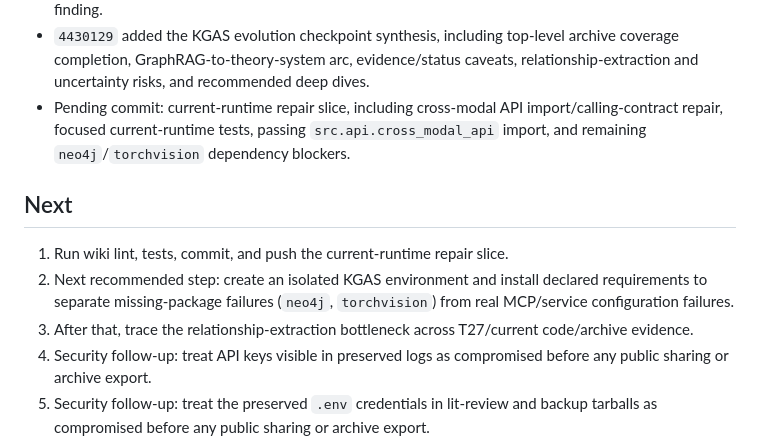
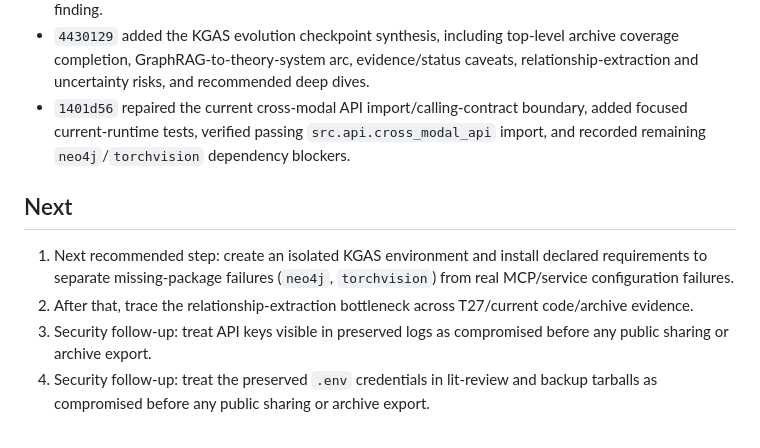
Before and after one commit to BrianMills2718/kgas1, a Markdown page: thesis_record_wiki/PROGRESS.md, the part around the change. GitHub-like rendering.

Commit message:
Update progress after runtime repair

```diff
--- a/thesis_record_wiki/PROGRESS.md
+++ b/thesis_record_wiki/PROGRESS.md
@@ -175,12 +175,11 @@ Continue bounded ingest of `archive_full_record/lineage_variants/digimon_lineage
 - `5e70807` ingested the doc-generation-scripts slice, including architecture concatenation, architecture split, ADR extraction/indexing, Gemini architecture review script, generated-doc provenance caveats, and no-literal-key finding.
 - `9ad6de6` ingested the temp-debug-files slice, including database/debug/structured-output/claim-validation/reliability inventory, facade POC transcript fragment, overlap caveats, and no-literal-key finding.
 - `4430129` added the KGAS evolution checkpoint synthesis, including top-level archive coverage completion, GraphRAG-to-theory-system arc, evidence/status caveats, relationship-extraction and uncertainty risks, and recommended deep dives.
-- Pending commit: current-runtime repair slice, including cross-modal API import/calling-contract repair, focused current-runtime tests, passing `src.api.cross_modal_api` import, and remaining `neo4j`/`torchvision` dependency blockers.
+- `1401d56` repaired the current cross-modal API import/calling-contract boundary, added focused current-runtime tests, verified passing `src.api.cross_modal_api` import, and recorded remaining `neo4j`/`torchvision` dependency blockers.
 
 ## Next
 
-1. Run wiki lint, tests, commit, and push the current-runtime repair slice.
-2. Next recommended step: create an isolated KGAS environment and install declared requirements to separate missing-package failures (`neo4j`, `torchvision`) from real MCP/service configuration failures.
-3. After that, trace the relationship-extraction bottleneck across T27/current code/archive evidence.
+1. Next recommended step: create an isolated KGAS environment and install declared requirements to separate missing-package failures (`neo4j`, `torchvision`) from real MCP/service configuration failures.
+2. After that, trace the relationship-extraction bottleneck across T27/current code/archive evidence.
 3. Security follow-up: treat API keys visible in preserved logs as compromised before any public sharing or archive export.
 4. Security follow-up: treat the preserved `.env` credentials in lit-review and backup tarballs as compromised before any public sharing or archive export.
```
